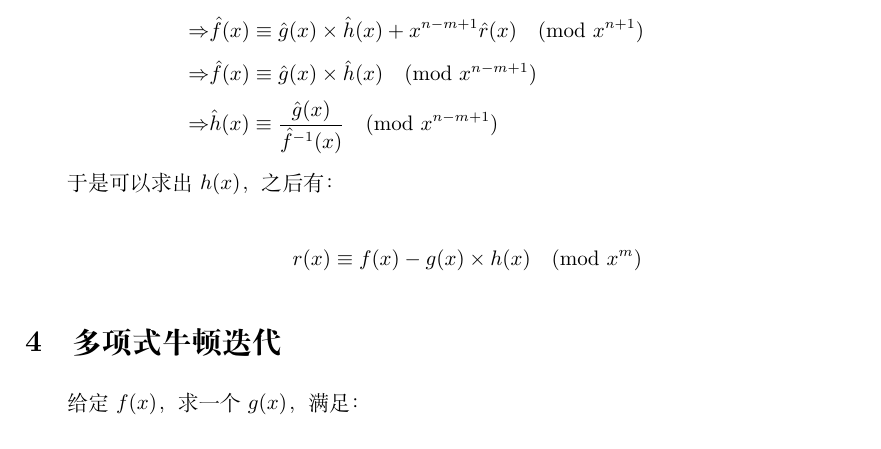
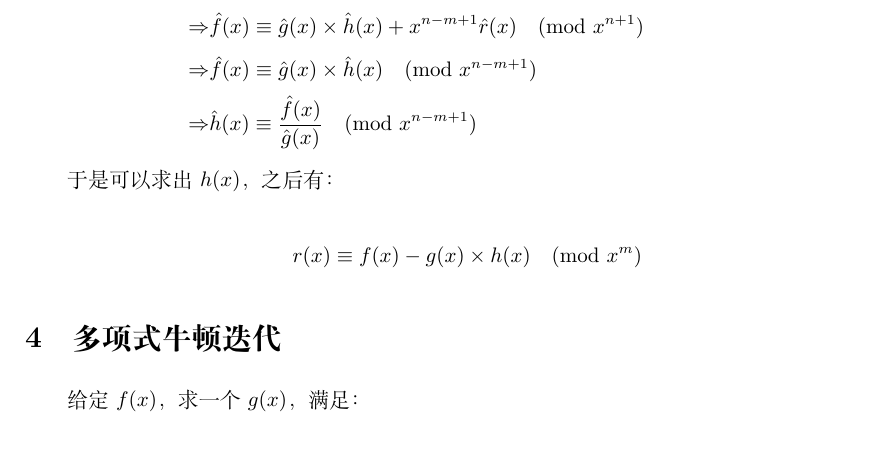
Before and after one commit to nekkomoe/useless-papers, a LaTeX document (多项式基础理论/多项式基础理论.tex): part of page 4 of 12, cut so that both start at the same text. Compiled offline with XeLaTeX; a missing font is replaced by an installed copy or a similar font.

Commit message:
20190308

```diff
--- a/多项式基础理论/多项式基础理论.tex
+++ b/多项式基础理论/多项式基础理论.tex
@@ -122,7 +122,7 @@ $$
 \Rightarrow
 & \hat f(x) \equiv \hat g(x) \times \hat h(x) \pmod {x^{n-m+1}} \\
 \Rightarrow
-& \hat h(x) \equiv \frac{\hat g(x)}{\hat f^{-1}(x)} \pmod {x^{n-m+1}} \\
+& \hat h(x) \equiv \frac{\hat f(x)}{\hat g(x)} \pmod {x^{n-m+1}} \\
 \end{aligned}
 $$
 
```
Also changed, not shown: 多项式基础理论/多项式基础理论.pdf.
